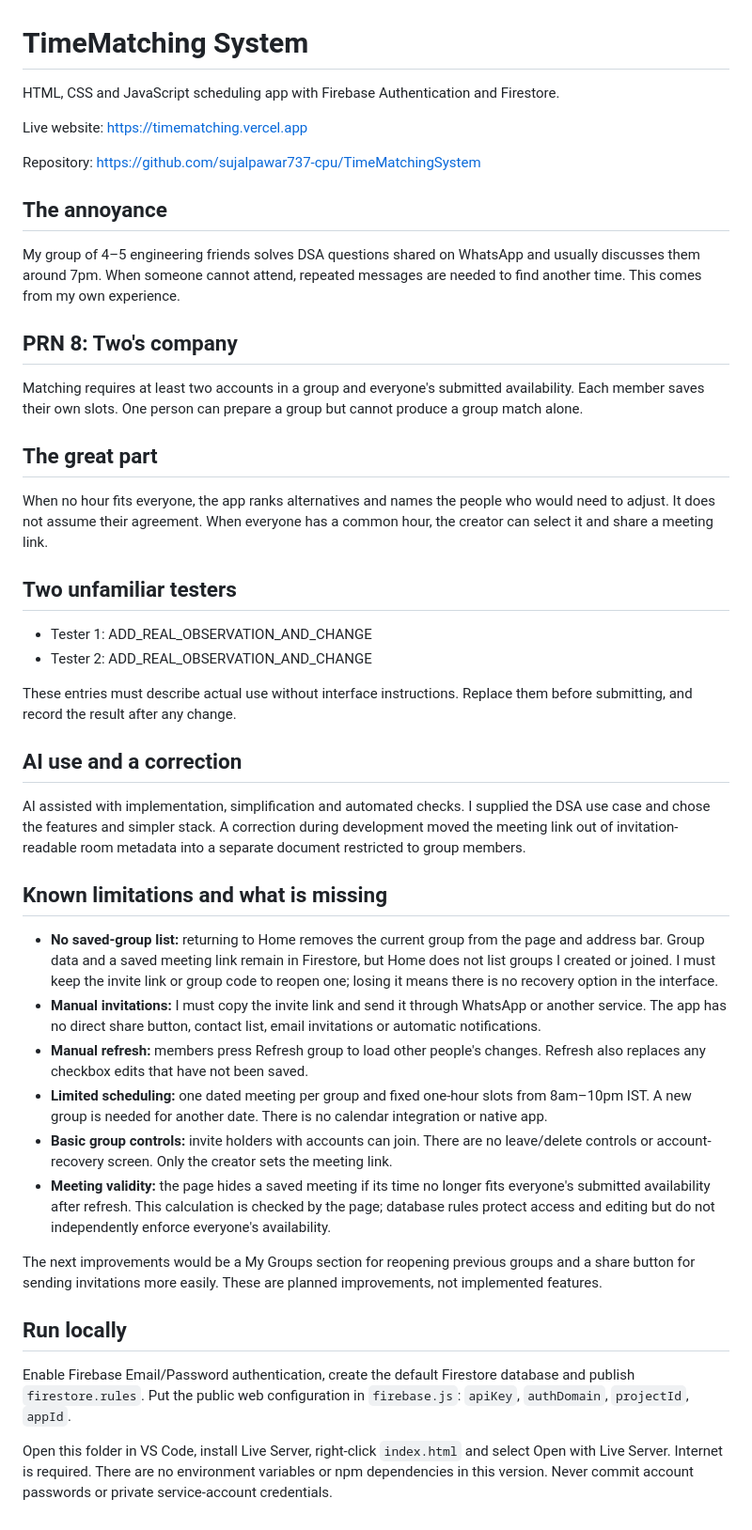
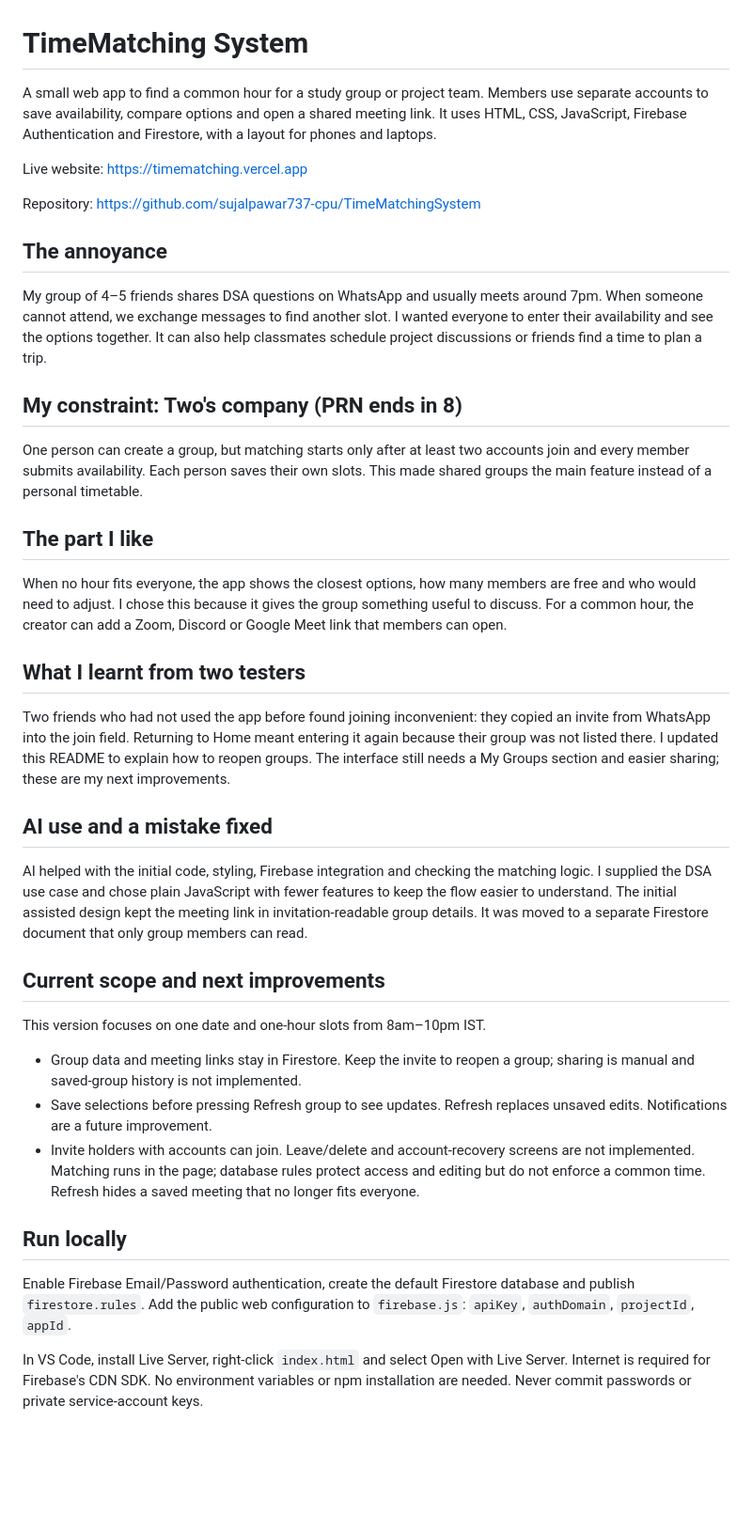
Before and after one commit to sujalpawar737-cpu/TimeMatchingSystem, a Markdown page: README.md, the part around the change. Shown at 94% size. GitHub-like rendering; blank space fills up the shorter version.

Commit message:
Revise README for clarity and precise information.

```diff
--- a/README.md
+++ b/README.md
@@ -1,40 +1,37 @@
 # TimeMatching System
 
-HTML, CSS and JavaScript scheduling app with Firebase Authentication and Firestore.
+A small web app to find a common hour for a study group or project team. Members use separate accounts to save availability, compare options and open a shared meeting link. It uses HTML, CSS, JavaScript, Firebase Authentication and Firestore, with a layout for phones and laptops.
 
 Live website: https://timematching.vercel.app
 
 Repository: https://github.com/sujalpawar737-cpu/TimeMatchingSystem
 
 ## The annoyance
-My group of 4–5 engineering friends solves DSA questions shared on WhatsApp and usually discusses them around 7pm. When someone cannot attend, repeated messages are needed to find another time. This comes from my own experience.
+My group of 4–5 friends shares DSA questions on WhatsApp and usually meets around 7pm. When someone cannot attend, we exchange messages to find another slot. I wanted everyone to enter their availability and see the options together.
+It can also help classmates schedule project discussions or friends find a time to plan a trip.
 
-## PRN 8: Two's company
-Matching requires at least two accounts in a group and everyone's submitted availability. Each member saves their own slots. One person can prepare a group but cannot produce a group match alone.
+## My constraint: Two's company (PRN ends in 8)
+One person can create a group, but matching starts only after at least two accounts join and every member submits availability. Each person saves their own slots. This made shared groups the main feature instead of a personal timetable.
 
-## The great part
-When no hour fits everyone, the app ranks alternatives and names the people who would need to adjust. It does not assume their agreement. When everyone has a common hour, the creator can select it and share a meeting link.
+## The part I like
+When no hour fits everyone, the app shows the closest options, how many members are free and who would need to adjust. I chose this because it gives the group something useful to discuss. For a common hour, the creator can add a Zoom, Discord or Google Meet link that members can open.
 
-## Two unfamiliar testers
-- Tester 1: ADD_REAL_OBSERVATION_AND_CHANGE
-- Tester 2: ADD_REAL_OBSERVATION_AND_CHANGE
+## What I learnt from two testers
+Two friends who had not used the app before found joining inconvenient: they copied an invite from WhatsApp into the join field. Returning to Home meant entering it again because their group was not listed there.
+I updated this README to explain how to reopen groups. The interface still needs a My Groups section and easier sharing; these are my next improvements.
 
-These entries must describe actual use without interface instructions. Replace them before submitting, and record the result after any change.
+## AI use and a mistake fixed
+AI helped with the initial code, styling, Firebase integration and checking the matching logic. I supplied the DSA use case and chose plain JavaScript with fewer features to keep the flow easier to understand.
+The initial assisted design kept the meeting link in invitation-readable group details. It was moved to a separate Firestore document that only group members can read.
 
-## AI use and a correction
-AI assisted with implementation, simplification and automated checks. I supplied the DSA use case and chose the features and simpler stack. A correction during development moved the meeting link out of invitation-readable room metadata into a separate document restricted to group members.
+## Current scope and next improvements
+This version focuses on one date and one-hour slots from 8am–10pm IST.
 
-## Known limitations and what is missing
-- **No saved-group list:** returning to Home removes the current group from the page and address bar. Group data and a saved meeting link remain in Firestore, but Home does not list groups I created or joined. I must keep the invite link or group code to reopen one; losing it means there is no recovery option in the interface.
-- **Manual invitations:** I must copy the invite link and send it through WhatsApp or another service. The app has no direct share button, contact list, email invitations or automatic notifications.
-- **Manual refresh:** members press Refresh group to load other people's changes. Refresh also replaces any checkbox edits that have not been saved.
-- **Limited scheduling:** one dated meeting per group and fixed one-hour slots from 8am–10pm IST. A new group is needed for another date. There is no calendar integration or native app.
-- **Basic group controls:** invite holders with accounts can join. There are no leave/delete controls or account-recovery screen. Only the creator sets the meeting link.
-- **Meeting validity:** the page hides a saved meeting if its time no longer fits everyone's submitted availability after refresh. This calculation is checked by the page; database rules protect access and editing but do not independently enforce everyone's availability.
-
-The next improvements would be a My Groups section for reopening previous groups and a share button for sending invitations more easily. These are planned improvements, not implemented features.
+- Group data and meeting links stay in Firestore. Keep the invite to reopen a group; sharing is manual and saved-group history is not implemented.
+- Save selections before pressing Refresh group to see updates. Refresh replaces unsaved edits. Notifications are a future improvement.
+- Invite holders with accounts can join. Leave/delete and account-recovery screens are not implemented. Matching runs in the page; database rules protect access and editing but do not enforce a common time. Refresh hides a saved meeting that no longer fits everyone.
 
 ## Run locally
-Enable Firebase Email/Password authentication, create the default Firestore database and publish `firestore.rules`. Put the public web configuration in `firebase.js`: `apiKey`, `authDomain`, `projectId`, `appId`.
+Enable Firebase Email/Password authentication, create the default Firestore database and publish `firestore.rules`. Add the public web configuration to `firebase.js`: `apiKey`, `authDomain`, `projectId`, `appId`.
 
-Open this folder in VS Code, install Live Server, right-click `index.html` and select Open with Live Server. Internet is required. There are no environment variables or npm dependencies in this version. Never commit account passwords or private service-account credentials.
+In VS Code, install Live Server, right-click `index.html` and select Open with Live Server. Internet is required for Firebase's CDN SDK. No environment variables or npm installation are needed. Never commit passwords or private service-account keys.
```
